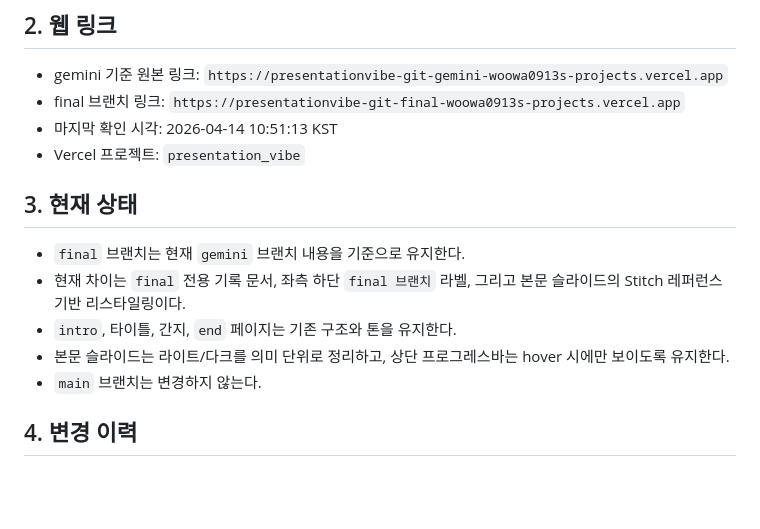
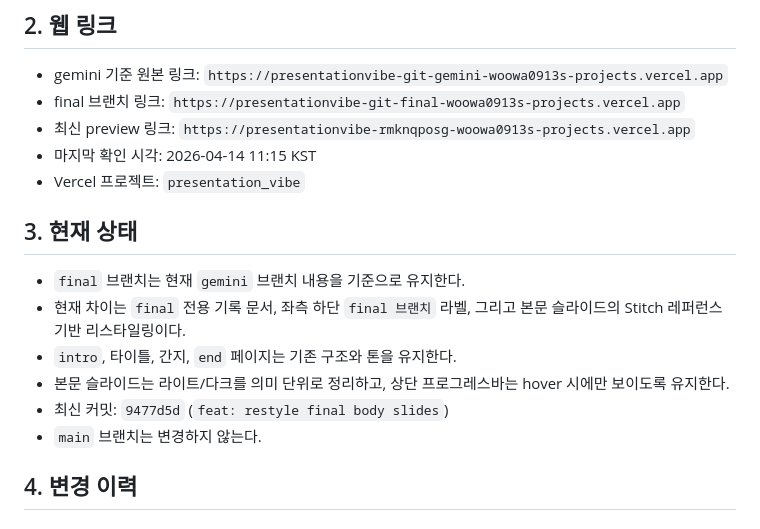
Before and after one commit to woowa0913/presentation-highfive-ktcloud, a Markdown page: final-branch-ver.md, the part around the change. Rendered like a GitHub page; blank space fills up the shorter version.

Commit message:
docs: record final body slide restyle

```diff
--- a/final-branch-ver.md
+++ b/final-branch-ver.md
@@ -14,7 +14,8 @@
 
 - gemini 기준 원본 링크: `https://presentationvibe-git-gemini-woowa0913s-projects.vercel.app`
 - final 브랜치 링크: `https://presentationvibe-git-final-woowa0913s-projects.vercel.app`
-- 마지막 확인 시각: 2026-04-14 10:51:13 KST
+- 최신 preview 링크: `https://presentationvibe-rmknqposg-woowa0913s-projects.vercel.app`
+- 마지막 확인 시각: 2026-04-14 11:15 KST
 - Vercel 프로젝트: `presentation_vibe`
 
 ## 3. 현재 상태
@@ -23,6 +24,7 @@
 - 현재 차이는 `final` 전용 기록 문서, 좌측 하단 `final 브랜치` 라벨, 그리고 본문 슬라이드의 Stitch 레퍼런스 기반 리스타일링이다.
 - `intro`, 타이틀, 간지, `end` 페이지는 기존 구조와 톤을 유지한다.
 - 본문 슬라이드는 라이트/다크를 의미 단위로 정리하고, 상단 프로그레스바는 hover 시에만 보이도록 유지한다.
+- 최신 커밋: `9477d5d` (`feat: restyle final body slides`)
 - `main` 브랜치는 변경하지 않는다.
 
 ## 4. 변경 이력
```
